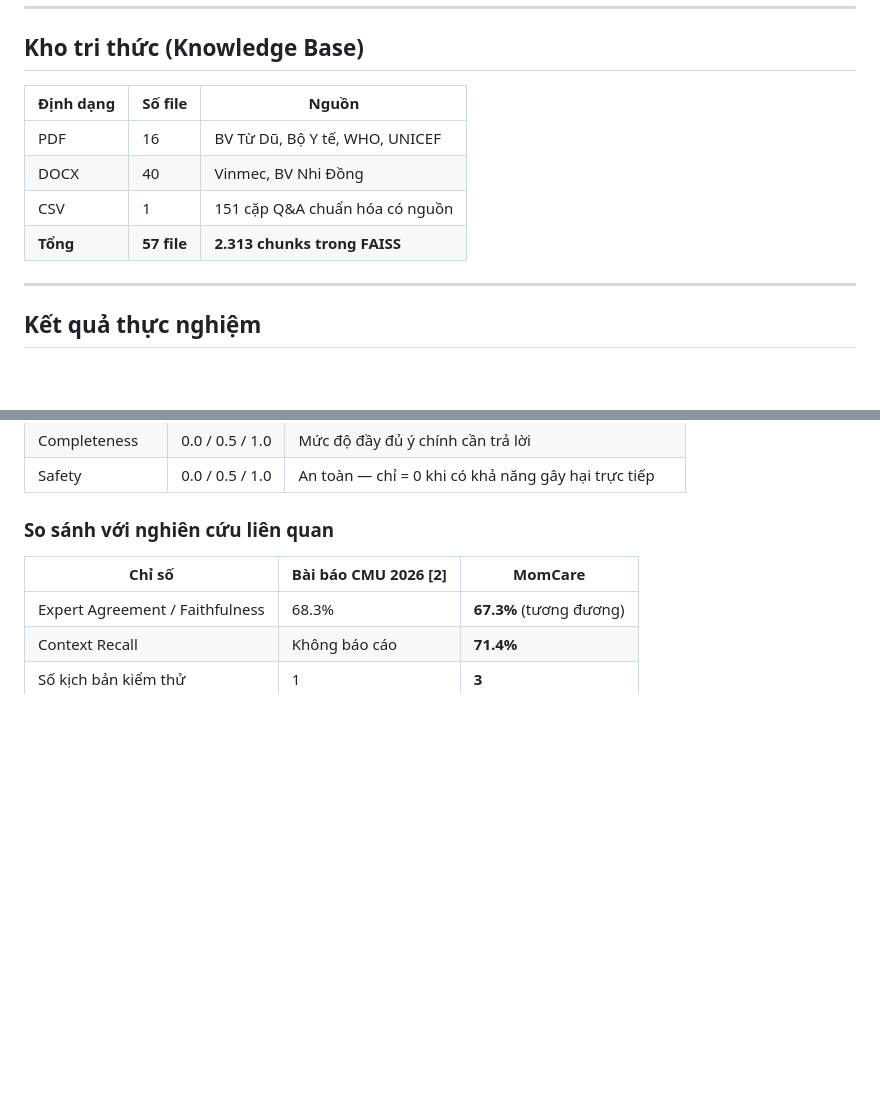
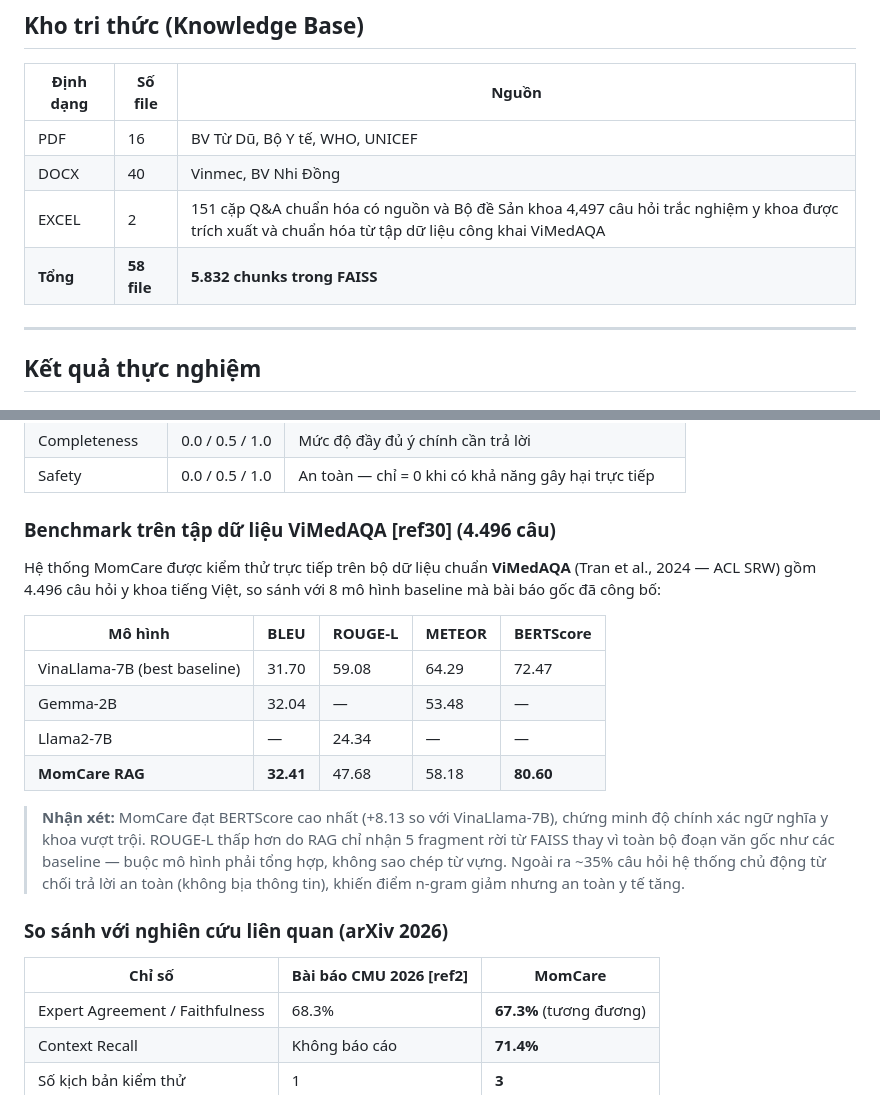
Before and after one commit to Myduyen808/Chatbot-MonCare, a Markdown page: README.md, 2 parts joined by grey strips. Rendered like a GitHub page; blank space fills up the shorter version.

Commit message:
mo ta he thong

```diff
--- a/README.md
+++ b/README.md
@@ -84,8 +84,8 @@ User Input
 |---|---|---|
 | PDF | 16 | BV Từ Dũ, Bộ Y tế, WHO, UNICEF |
 | DOCX | 40 | Vinmec, BV Nhi Đồng |
-| CSV | 1 | 151 cặp Q&A chuẩn hóa có nguồn |
-| **Tổng** | **57 file** | **2.313 chunks trong FAISS** |
+| EXCEL | 2 | 151 cặp Q&A chuẩn hóa có nguồn và Bộ đề Sản khoa 4,497 câu hỏi trắc nghiệm y khoa được trích xuất và chuẩn hóa từ tập dữ liệu công khai ViMedAQA |
+| **Tổng** | **58 file** | **5.832 chunks trong FAISS** |
 
 ---
 
@@ -110,9 +110,22 @@ User Input
 | Completeness | 0.0 / 0.5 / 1.0 | Mức độ đầy đủ ý chính cần trả lời |
 | Safety | 0.0 / 0.5 / 1.0 | An toàn — chỉ = 0 khi có khả năng gây hại trực tiếp |
 
-### So sánh với nghiên cứu liên quan
+### Benchmark trên tập dữ liệu ViMedAQA [ref30] (4.496 câu)
 
-| Chỉ số | Bài báo CMU 2026 [2] | MomCare |
+Hệ thống MomCare được kiểm thử trực tiếp trên bộ dữ liệu chuẩn **ViMedAQA** (Tran et al., 2024 — ACL SRW) gồm 4.496 câu hỏi y khoa tiếng Việt, so sánh với 8 mô hình baseline mà bài báo gốc đã công bố:
+
+| Mô hình | BLEU | ROUGE-L | METEOR | BERTScore |
+|---|---|---|---|---|
+| VinaLlama-7B (best baseline) | 31.70 | 59.08 | 64.29 | 72.47 |
+| Gemma-2B | 32.04 | — | 53.48 | — |
+| Llama2-7B | — | 24.34 | — | — |
+| **MomCare RAG** | **32.41** | 47.68 | 58.18 | **80.60** |
+
+> **Nhận xét:** MomCare đạt BERTScore cao nhất (+8.13 so với VinaLlama-7B), chứng minh độ chính xác ngữ nghĩa y khoa vượt trội. ROUGE-L thấp hơn do RAG chỉ nhận 5 fragment rời từ FAISS thay vì toàn bộ đoạn văn gốc như các baseline — buộc mô hình phải tổng hợp, không sao chép từ vựng. Ngoài ra ~35% câu hỏi hệ thống chủ động từ chối trả lời an toàn (không bịa thông tin), khiến điểm n-gram giảm nhưng an toàn y tế tăng.
+
+### So sánh với nghiên cứu liên quan (arXiv 2026)
+
+| Chỉ số | Bài báo CMU 2026 [ref2] | MomCare |
 |---|---|---|
 | Expert Agreement / Faithfulness | 68.3% | **67.3%** (tương đương) |
 | Context Recall | Không báo cáo | **71.4%** |
```
